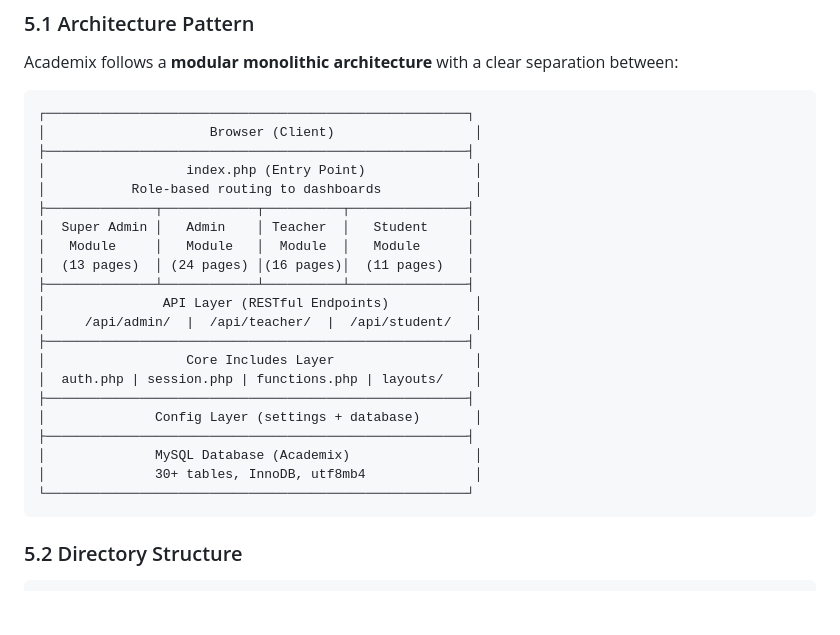
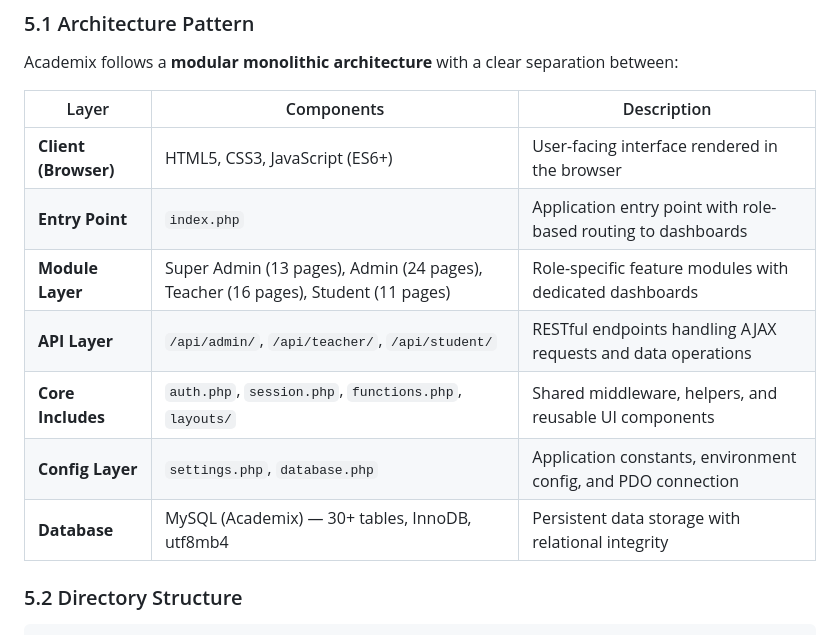
Before and after one commit to yeatasim-cse9/University-Management-System, a Markdown page: Documents/Final_Project_Report.md, the part around the change. GitHub-like rendering; blank space fills up the shorter version.

Commit message:
Revise architecture pattern section with table format

````diff
--- a/Documents/Final_Project_Report.md
+++ b/Documents/Final_Project_Report.md
@@ -141,29 +141,17 @@ These manual processes lead to scheduling conflicts, data inconsistencies, delay
 ### 5.1 Architecture Pattern
 Academix follows a **modular monolithic architecture** with a clear separation between:
 
-```
-┌──────────────────────────────────────────────────────┐
-│                     Browser (Client)                  │
-├──────────────────────────────────────────────────────┤
-│                  index.php (Entry Point)              │
-│           Role-based routing to dashboards            │
-├──────────────┬────────────┬──────────┬───────────────┤
-│  Super Admin │   Admin    │ Teacher  │   Student     │
-│   Module     │   Module   │  Module  │   Module      │
-│  (13 pages)  │ (24 pages) │(16 pages)│  (11 pages)   │
-├──────────────┴────────────┴──────────┴───────────────┤
-│               API Layer (RESTful Endpoints)           │
-│     /api/admin/  |  /api/teacher/  |  /api/student/   │
-├──────────────────────────────────────────────────────┤
-│                  Core Includes Layer                  │
-│  auth.php | session.php | functions.php | layouts/    │
-├──────────────────────────────────────────────────────┤
-│              Config Layer (settings + database)       │
-├──────────────────────────────────────────────────────┤
-│              MySQL Database (Academix)                │
-│              30+ tables, InnoDB, utf8mb4              │
-└──────────────────────────────────────────────────────┘
-```
+| Layer                  | Components                                                        | Description                                                  |
+| ---------------------- | ----------------------------------------------------------------- | ------------------------------------------------------------ |
+| **Client (Browser)**   | HTML5, CSS3, JavaScript (ES6+)                                    | User-facing interface rendered in the browser                |
+| **Entry Point**        | `index.php`                                                       | Application entry point with role-based routing to dashboards|
+| **Module Layer**       | Super Admin (13 pages), Admin (24 pages), Teacher (16 pages), Student (11 pages) | Role-specific feature modules with dedicated dashboards      |
+| **API Layer**          | `/api/admin/`, `/api/teacher/`, `/api/student/`                   | RESTful endpoints handling AJAX requests and data operations |
+| **Core Includes**      | `auth.php`, `session.php`, `functions.php`, `layouts/`            | Shared middleware, helpers, and reusable UI components        |
+| **Config Layer**       | `settings.php`, `database.php`                                    | Application constants, environment config, and PDO connection|
+| **Database**           | MySQL (Academix) — 30+ tables, InnoDB, utf8mb4                   | Persistent data storage with relational integrity            |
+
+
 
 ### 5.2 Directory Structure
 
````
